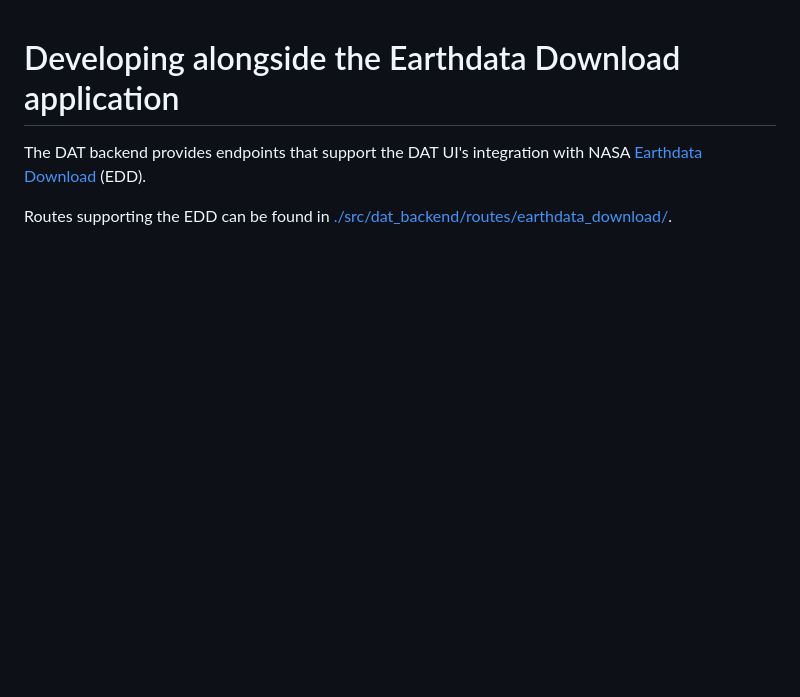
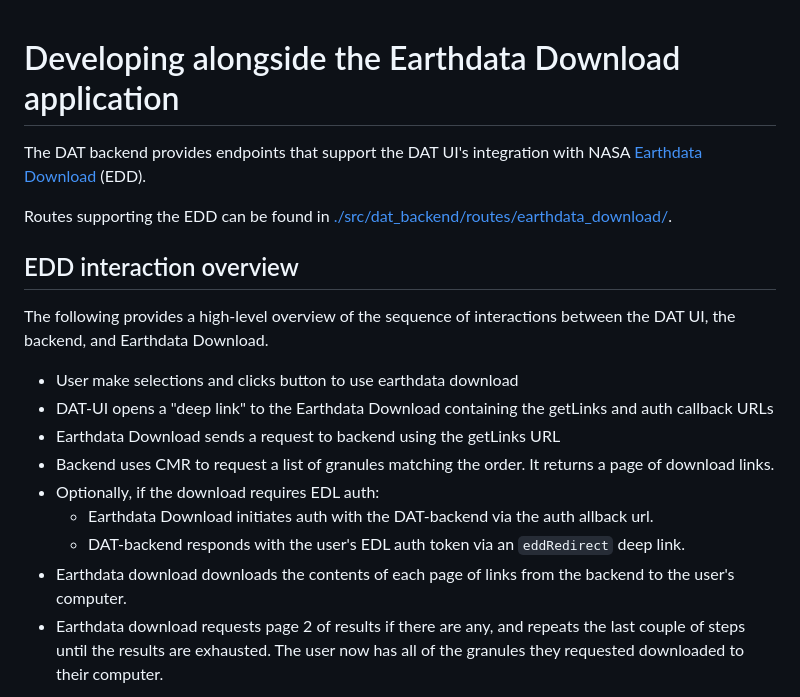
Before and after one commit to nsidc/data-access-tool-backend, a Markdown page: doc/developing_with_edd.md, the part around one of its changes. Rendered like a GitHub page; blank space fills up the shorter version.

Commit message:
Add overview of EDD interaction to the `developing_with_edd` docs

```diff
--- a/doc/developing_with_edd.md
+++ b/doc/developing_with_edd.md
@@ -5,3 +5,26 @@ NASA [Earthdata Download](https://github.com/nasa/earthdata-download/) (EDD).
 
 Routes supporting the EDD can be found in
 [./src/dat_backend/routes/earthdata_download/](./src/dat_backend/routes/earthdata_download/).
+
+## EDD interaction overview
+
+The following provides a high-level overview of the sequence of interactions
+between the DAT UI, the backend, and Earthdata Download.
+
+- User make selections and clicks button to use earthdata download
+- DAT-UI opens a "deep link" to the Earthdata Download containing the getLinks
+  and auth callback URLs
+- Earthdata Download sends a request to backend using the getLinks URL
+- Backend uses CMR to request a list of granules matching the order. It returns
+  a page of download links.
+- Optionally, if the download requires EDL auth:
+  - Earthdata Download initiates auth with the DAT-backend via the auth allback
+    url.
+  - DAT-backend responds with the user's EDL auth token via an `eddRedirect`
+    deep link.
+- Earthdata download downloads the contents of each page of links from the
+  backend to the user's computer.
+- Earthdata download requests page 2 of results if there are any, and repeats
+  the last couple of steps until the results are exhausted. The user now has all
+  of the granules they requested downloaded to their computer.
+
```
Also changed, not shown: other parts of doc/developing_with_edd.md (+20 -0 lines).
